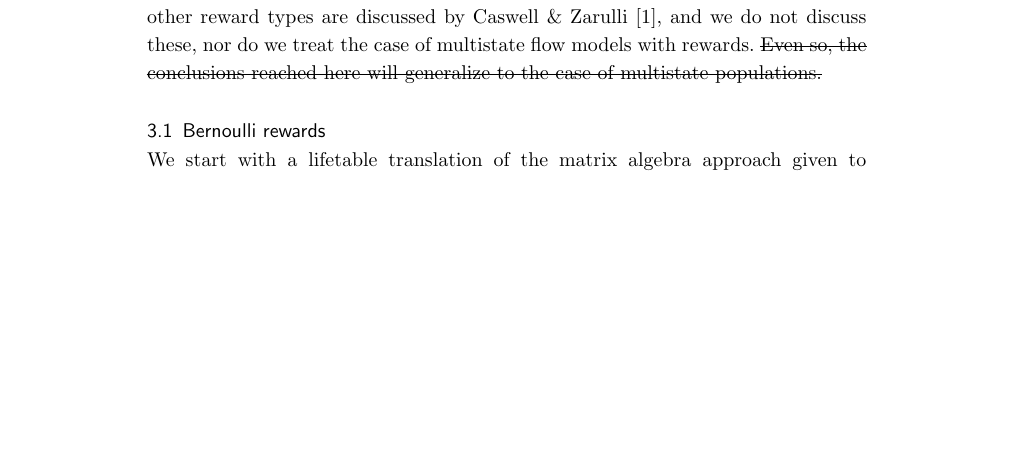
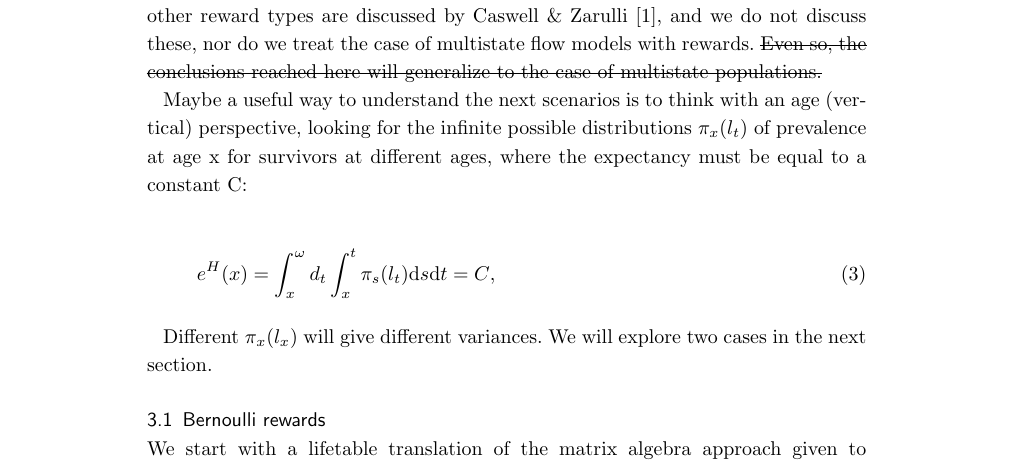
Before and after one commit to IvanWilli/PREVAR, a LaTeX document (PREVAR/PREVAR.tex): part of page 3 of 9, cut so that both start at the same text, the shorter picture padded with empty space. Compiled offline with pdfLaTeX.

Commit message:
Updates from Overleaf

```diff
--- a/PREVAR/PREVAR.tex
+++ b/PREVAR/PREVAR.tex
@@ -303,6 +303,15 @@ where subscripts denote the lower bound of the age interval, and function values
 If we would like to know something about the variance of state occupancy in a Sullivan setup, then we must make some assumptions about how the state is distributed over individuals. The Sullivan method does not state which between-individual state distribution underlies prevalence in a given age. If $\pi(x) = 0.5$, shall we assign each individual age $x$ a value of 0.5 a so-called \emph{fixed reward}, or shall we assign half of them a value of 1, and the other half a value of 0, a \emph{Bernoulli reward} \citep{caswell2018matrix}? Or something else entirely? There are infinitely many ways to distribute state $\pi$ among individuals in age $x$ such that the value $\pi(x)$ is maintained. By extension, the inter-individual distribution of total time spent in state $\pi$ could also take infinitely many forms. If all we measure is the marginal age pattern of prevalence, then this key underlying distribution is unknown. In other words, the variance and other moments of implied state occupancy are not uniquely identified in the Sullivan framework.
 
 Expressing the lifetable as a Markov chain with \emph{rewards} defined as prevalence gives a unique definition for the variance of state occupancy for each of these two assumptions, but it is unclear how empirically valid these assumptions are. Many other reward types are discussed by Caswell \& Zarulli \cite{caswell2018matrix}, and we do not discuss these, nor do we treat the case of multistate flow models with rewards. \sout{Even so, the conclusions reached here will generalize to the case of multistate populations.}
+
+Maybe a useful way to understand the next scenarios is to think with an age (vertical) perspective, looking for the infinite possible distributions $\pi_x(l_t)$ of prevalence at age x for survivors at different ages, where the expectancy must be equal to a constant C:
+
+\begin{equation}
+\label{eq:formalexamples}
+e^H(x) = \int_{x}^{\omega}{d_t \int_{x}^{t}{\pi_s(l_t)\mathrm{d}s}\mathrm{d}t} = C \mathrm{,}
+\end{equation}
+
+Different $\pi_x(l_x)$ will give different variances. We will explore two cases in the next section.
 
 %We will use two shorthand and equivalent forms to calculate variance, depending on the situation. First the mean of the squared residuals:
 %\begin{equation}
```
Also changed, not shown: PREVAR/PREVAR.tex (3 more changed lines).
